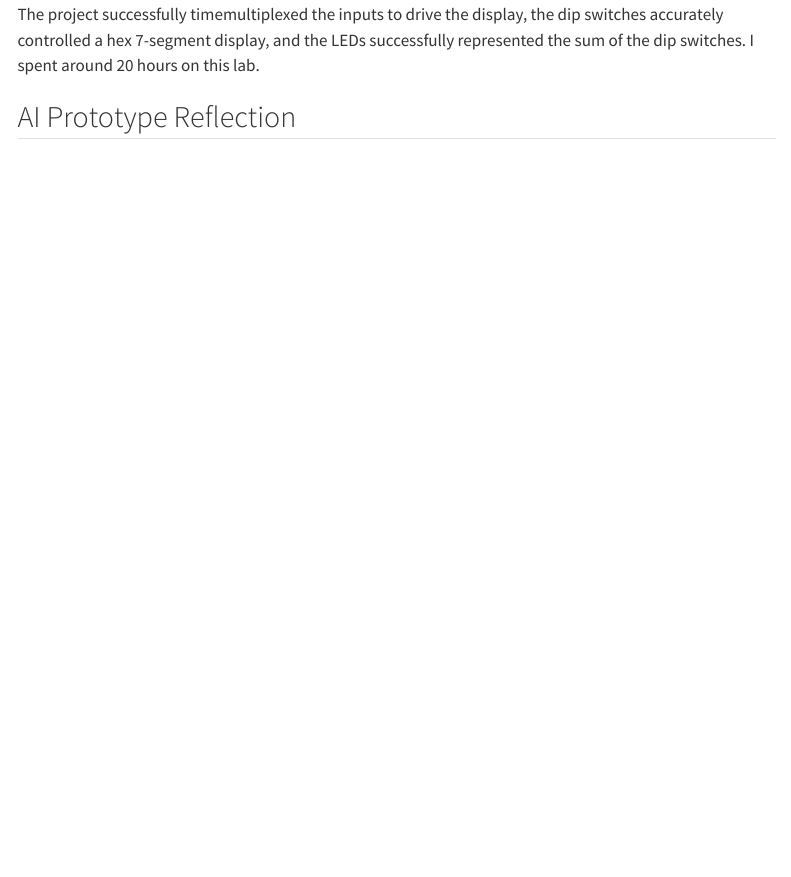
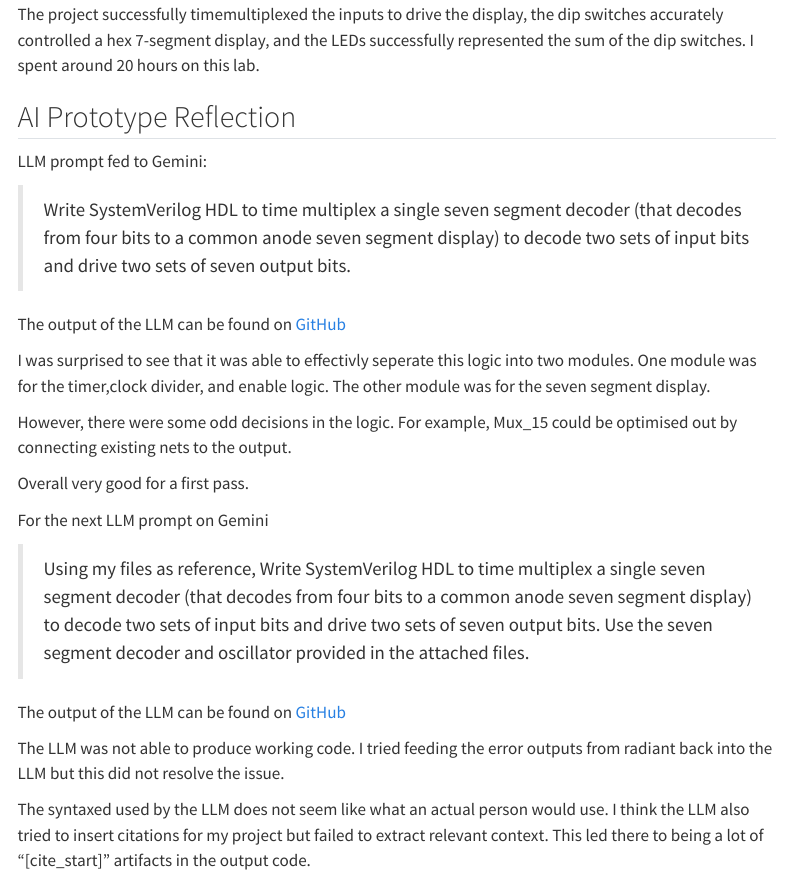
Before and after one commit to roman-de-santos/E155, a Quarto document (hmc-e155-portfolio/labs/lab2/lab2.qmd): the page in a window 1100 px wide, from 4490 px down. Rendered offline with R 4.5, knitr and Pandoc in place of Quarto, with nearby package versions; menus at the side of the page are left out.

Commit message:
lab2 ai prototype

```diff
--- a/hmc-e155-portfolio/labs/lab2/lab2.qmd
+++ b/hmc-e155-portfolio/labs/lab2/lab2.qmd
@@ -69,3 +69,25 @@ The project successfully timemultiplexed the inputs to drive the display, the di
 
 
 ## AI Prototype Reflection
+
+LLM prompt fed to Gemini:
+
+>Write SystemVerilog HDL to time multiplex a single seven segment decoder (that decodes from four bits to a common anode seven segment display) to decode two sets of input bits and drive two sets of seven output bits.
+
+The output of the LLM can be found on [GitHub]()
+
+I was surprised to see that it was able to effectivly seperate this logic into two modules. One module was for the timer,clock divider, and enable logic. The other module was for the seven segment display.
+
+However, there were some odd decisions in the logic. For example, Mux_15 could be optimised out by connecting existing nets to the output.
+
+Overall very good for a first pass.
+
+For the next LLM prompt on Gemini
+
+>Using my files as reference, Write SystemVerilog HDL to time multiplex a single seven segment decoder (that decodes from four bits to a common anode seven segment display) to decode two sets of input bits and drive two sets of seven output bits. Use the seven segment decoder and oscillator provided in the attached files.
+
+The output of the LLM can be found on [GitHub]()
+
+The LLM was not able to produce working code. I tried feeding the error outputs from radiant back into the LLM but this did not resolve the issue.
+
+The syntaxed used by the LLM does not seem like what an actual person would use. I think the LLM also tried to insert citations for my project but failed to extract relevant context. This led there to being a lot of "[cite_start]" artifacts in the output code.
```
Also changed, not shown: hmc-e155-portfolio/labs/lab2/lab2.qmd (2 more changed lines), 3 other files.
